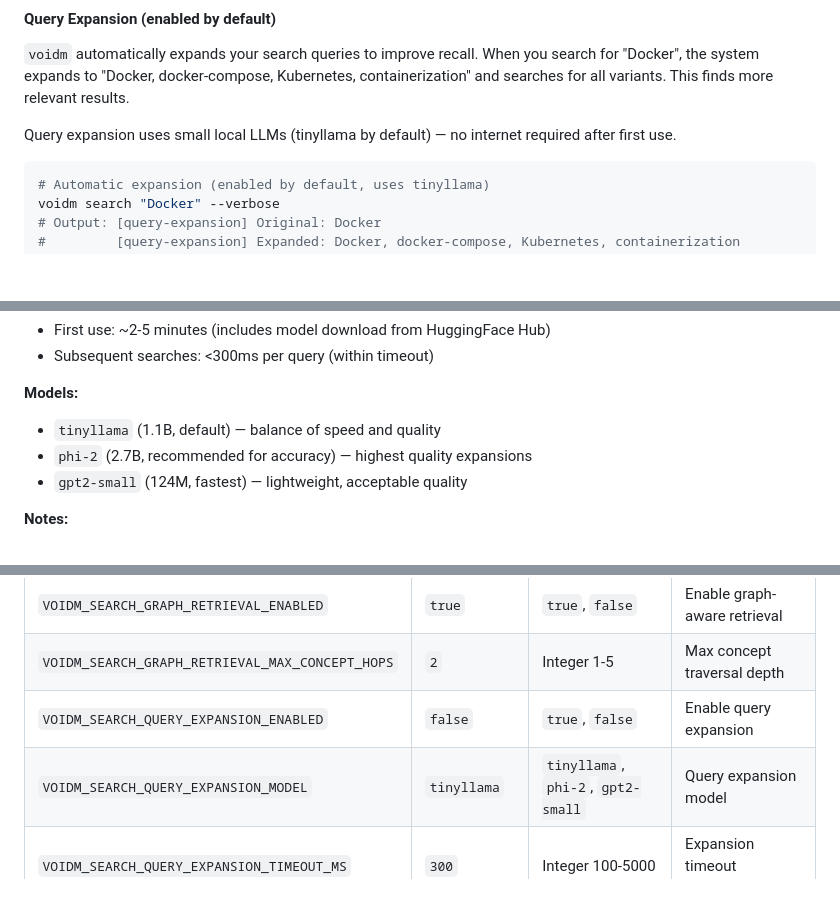
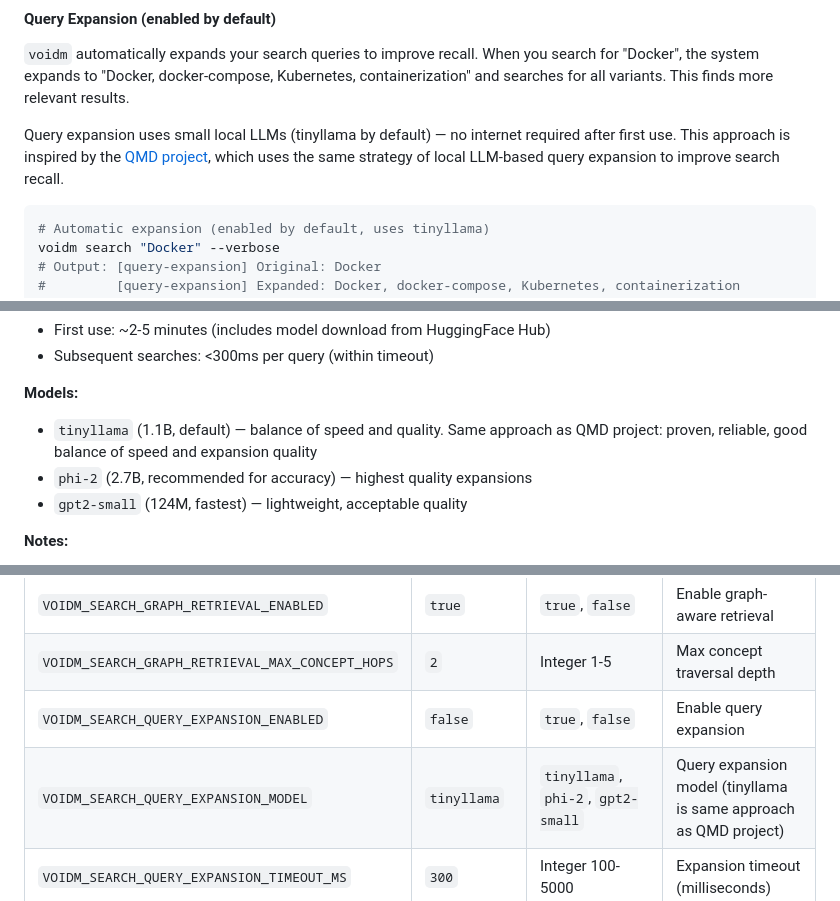
Before and after one commit to autonomous-toaster/voidm, a Markdown page: README.md, 3 parts joined by grey strips. Rendered like a GitHub page; blank space fills up the shorter version.

Commit message:
docs: add mention of QMD project for query expansion model
- Add reference to QMD project in Query Expansion intro
  Explains that tinyllama approach is inspired by QMD's local LLM-based strategy

- Add QMD note to tinyllama model description
  Emphasizes that tinyllama is same proven approach as QMD project

- Add QMD reference to environment variable documentation
  Notes that tinyllama model uses same strategy as QMD project

Links: https://github.com/tobil/qmd

````diff
--- a/README.md
+++ b/README.md
@@ -197,7 +197,7 @@ voidm search "migration" --min-score 0 --limit 20 --json
 
 `voidm` automatically expands your search queries to improve recall. When you search for "Docker", the system expands to "Docker, docker-compose, Kubernetes, containerization" and searches for all variants. This finds more relevant results.
 
-Query expansion uses small local LLMs (tinyllama by default) — no internet required after first use.
+Query expansion uses small local LLMs (tinyllama by default) — no internet required after first use. This approach is inspired by the [QMD project](https://github.com/tobil/qmd), which uses the same strategy of local LLM-based query expansion to improve search recall.
 
 ```bash
 # Automatic expansion (enabled by default, uses tinyllama)
@@ -254,7 +254,7 @@ default_intent = null       # Optional default intent (e.g., "general", "technic
 - Subsequent searches: <300ms per query (within timeout)
 
 **Models:**
-- `tinyllama` (1.1B, default) — balance of speed and quality
+- `tinyllama` (1.1B, default) — balance of speed and quality. Same approach as QMD project: proven, reliable, good balance of speed and expansion quality
 - `phi-2` (2.7B, recommended for accuracy) — highest quality expansions
 - `gpt2-small` (124M, fastest) — lightweight, acceptable quality
 
@@ -866,7 +866,7 @@ Defaults: `Xenova/all-MiniLM-L6-v2` (384d, 50MB, fast), `Xenova/multilingual-e5-
 | `VOIDM_SEARCH_GRAPH_RETRIEVAL_ENABLED` | `true` | `true`, `false` | Enable graph-aware retrieval |
 | `VOIDM_SEARCH_GRAPH_RETRIEVAL_MAX_CONCEPT_HOPS` | `2` | Integer 1-5 | Max concept traversal depth |
 | `VOIDM_SEARCH_QUERY_EXPANSION_ENABLED` | `false` | `true`, `false` | Enable query expansion |
-| `VOIDM_SEARCH_QUERY_EXPANSION_MODEL` | `tinyllama` | `tinyllama`, `phi-2`, `gpt2-small` | Query expansion model |
+| `VOIDM_SEARCH_QUERY_EXPANSION_MODEL` | `tinyllama` | `tinyllama`, `phi-2`, `gpt2-small` | Query expansion model (tinyllama is same approach as QMD project) |
 | `VOIDM_SEARCH_QUERY_EXPANSION_TIMEOUT_MS` | `300` | Integer 100-5000 | Expansion timeout (milliseconds) |
 | `VOIDM_SEARCH_RERANKER_ENABLED` | `false` | `true`, `false` | Enable cross-encoder reranking |
 | `VOIDM_SEARCH_RERANKER_MODEL` | `ms-marco-MiniLM-L-6-v2` | Model name | Reranking model |
````
